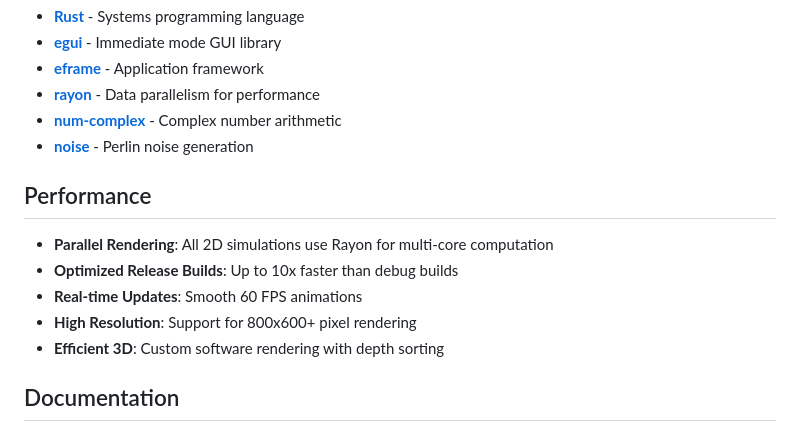
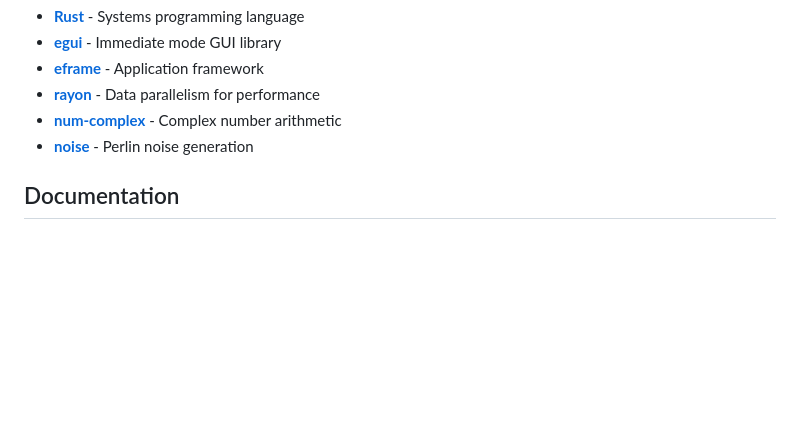
Before and after one commit to jo56/complex-systems-visualizer, a Markdown page: README.md, the part around the change. Drawn GitHub-style; blank space fills up the shorter version.

```diff
--- a/README.md
+++ b/README.md
@@ -146,14 +146,6 @@ cargo run
 - **[num-complex](https://github.com/rust-num/num-complex)** - Complex number arithmetic
 - **[noise](https://github.com/Razaekel/noise-rs)** - Perlin noise generation
 
-## Performance
-
-- **Parallel Rendering**: All 2D simulations use Rayon for multi-core computation
-- **Optimized Release Builds**: Up to 10x faster than debug builds
-- **Real-time Updates**: Smooth 60 FPS animations
-- **High Resolution**: Support for 800x600+ pixel rendering
-- **Efficient 3D**: Custom software rendering with depth sorting
-
 ## Documentation
 
 - **[QUICKSTART.md](QUICKSTART.md)** - Quick start guide for new users
```
